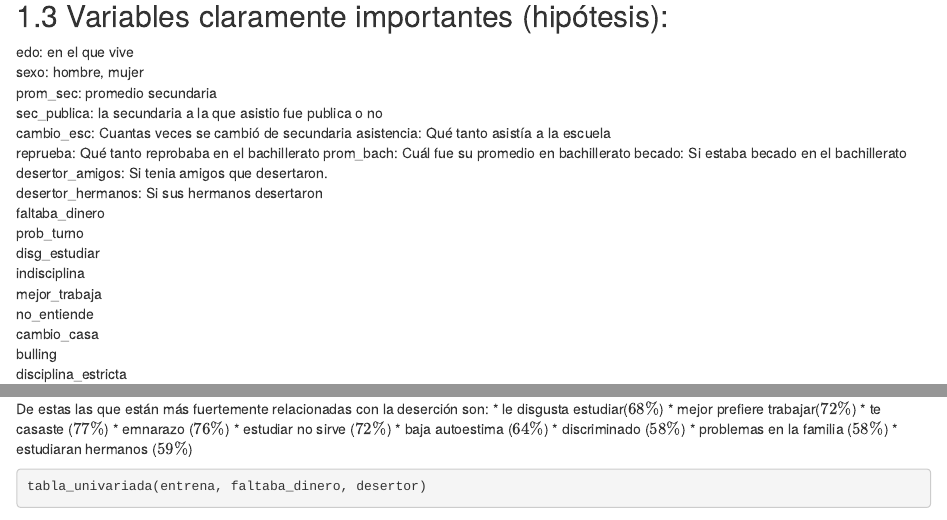
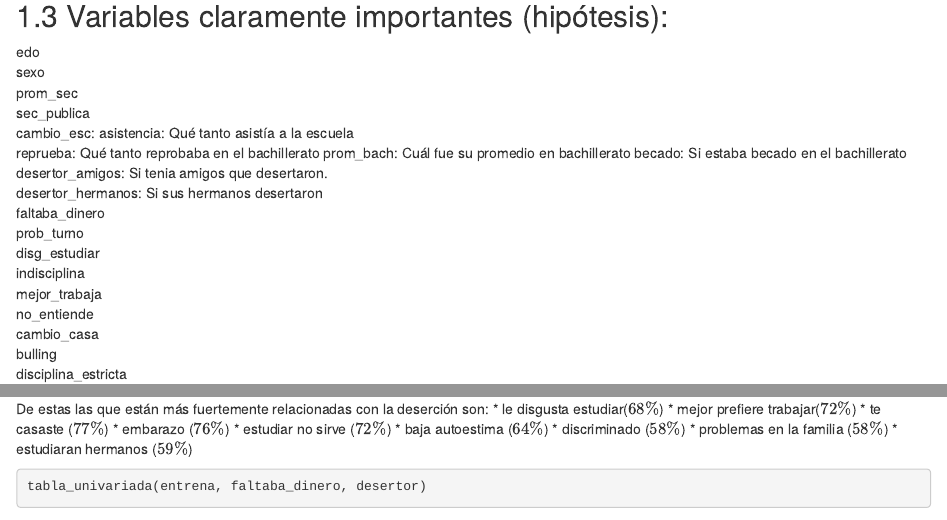
Before and after one commit to JSOHE/ML-Final, an R Markdown document (03-EDA.Rmd): the page in a window 1100 px wide, from 1520 px down, and a second part further down, joined at a grey line. Rendered offline with R 4.5, knitr and Pandoc, with nearby package versions; drawn as R Markdown's standard HTML page in place of the format the file asks for; some code elsewhere in the file could not run offline.

Commit message:
Se prueba el rmarkdown

```diff
--- a/03-EDA.Rmd
+++ b/03-EDA.Rmd
@@ -62,11 +62,11 @@ skim(entrena)
 ##  Variables claramente importantes (hipótesis):
 
 
-edo: en el que vive
-sexo: hombre, mujer
-prom_sec: promedio secundaria
-sec_publica: la secundaria a la que asistio fue publica o no
-cambio_esc: Cuantas veces se cambió de secundaria         asistencia: Qué tanto asistía a la escuela
+edo
+sexo
+prom_sec
+sec_publica
+cambio_esc:      asistencia: Qué tanto asistía a la escuela
 reprueba: Qué tanto reprobaba en el bachillerato          prom_bach: Cuál fue su promedio en bachillerato           becado: Si estaba becado en el bachillerato
 desertor_amigos: Si tenia amigos que desertaron.
 desertor_hermanos: Si sus hermanos desertaron
@@ -264,7 +264,7 @@ De estas las que están más fuertemente relacionadas con la deserción son:
 * le disgusta estudiar($68\%$)
 * mejor prefiere trabajar($72\%$)
 * te casaste ($77\%$)
-* emnarazo ($76\%$)
+* embarazo ($76\%$)
 * estudiar no sirve ($72\%$)
 * baja autoestima ($64\%$)
 * discriminado ($58\%$)
```
Also changed, not shown: clave_preg.R (deleted, +0 -188 lines), 246 other files.
